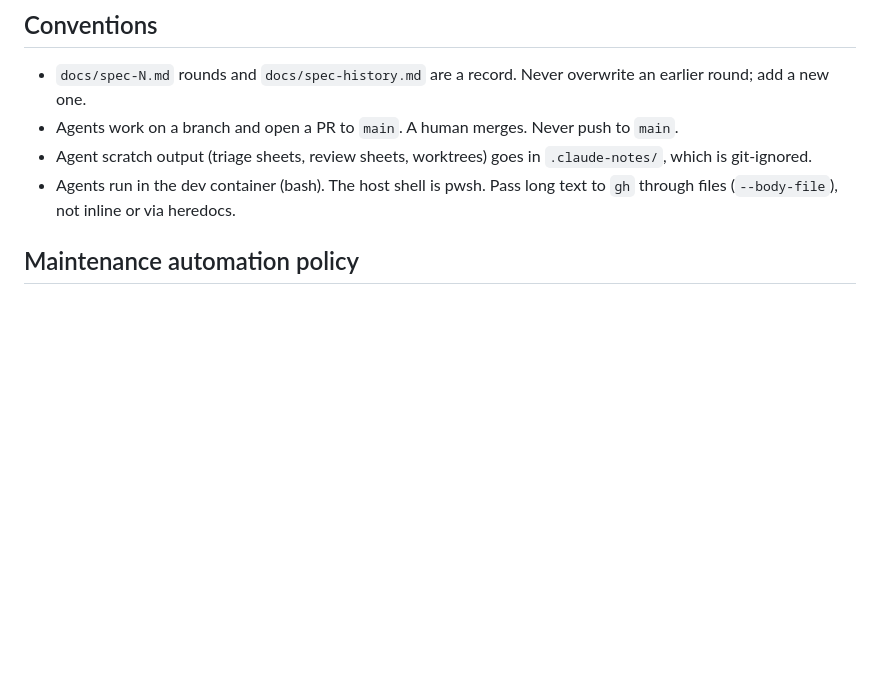
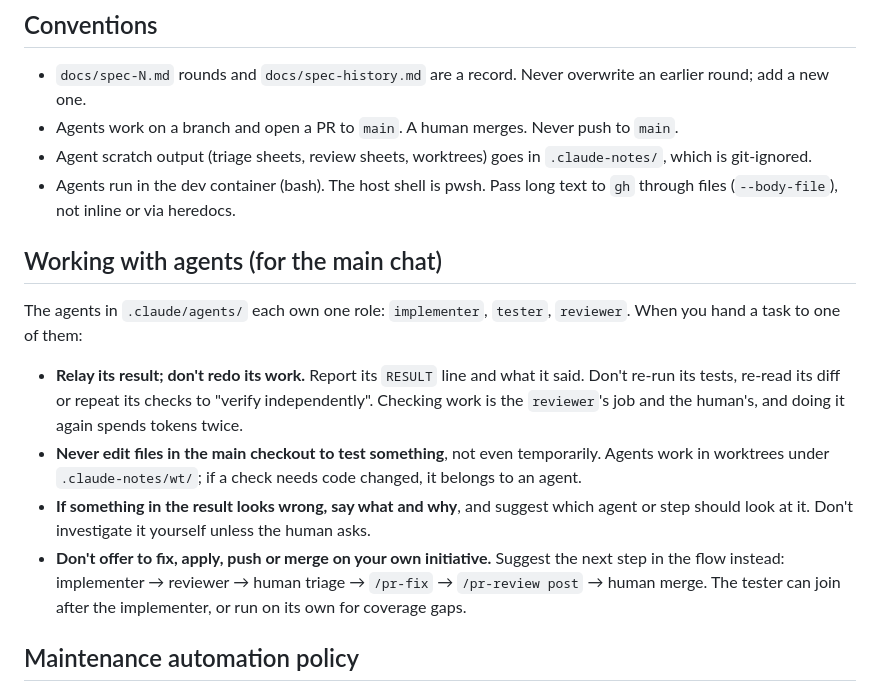
Before and after one commit to Impertatore/Project-06, a Markdown page: CLAUDE.md, the part around the change. GitHub-like rendering; blank space fills up the shorter version.

Commit message:
CLAUDE.md: rules for the main chat when working with agents
Co-Authored-By: Claude Opus 5 <noreply@anthropic.com>

```diff
--- a/CLAUDE.md
+++ b/CLAUDE.md
@@ -29,6 +29,26 @@ A browser Wordle game built with Vite and plain JavaScript, from
   `.claude-notes/`, which is git-ignored.
 - Agents run in the dev container (bash). The host shell is pwsh. Pass long
   text to `gh` through files (`--body-file`), not inline or via heredocs.
+
+## Working with agents (for the main chat)
+
+The agents in `.claude/agents/` each own one role: `implementer`, `tester`,
+`reviewer`. When you hand a task to one of them:
+
+- **Relay its result; don't redo its work.** Report its `RESULT` line and
+  what it said. Don't re-run its tests, re-read its diff or repeat its checks
+  to "verify independently". Checking work is the `reviewer`'s job and the
+  human's, and doing it again spends tokens twice.
+- **Never edit files in the main checkout to test something**, not even
+  temporarily. Agents work in worktrees under `.claude-notes/wt/`; if a check
+  needs code changed, it belongs to an agent.
+- **If something in the result looks wrong, say what and why**, and suggest
+  which agent or step should look at it. Don't investigate it yourself unless
+  the human asks.
+- **Don't offer to fix, apply, push or merge on your own initiative.** Suggest
+  the next step in the flow instead: implementer → reviewer → human triage →
+  `/pr-fix` → `/pr-review post` → human merge. The tester can join after
+  the implementer, or run on its own for coverage gaps.
 
 ## Maintenance automation policy
 
```
